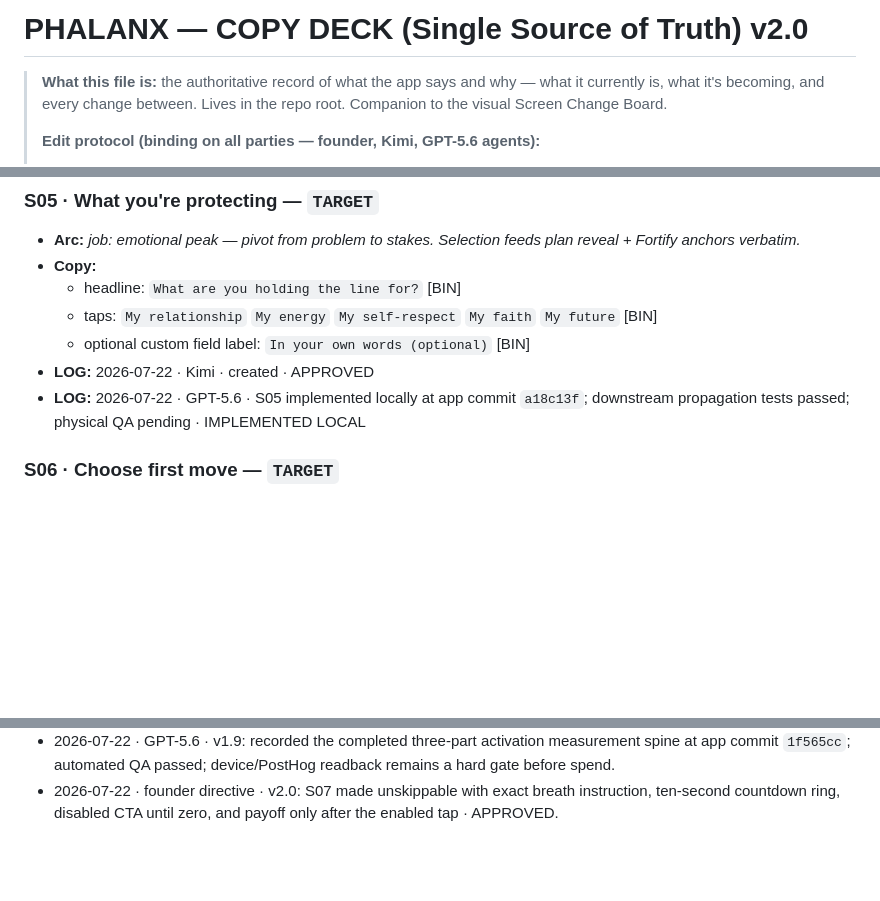
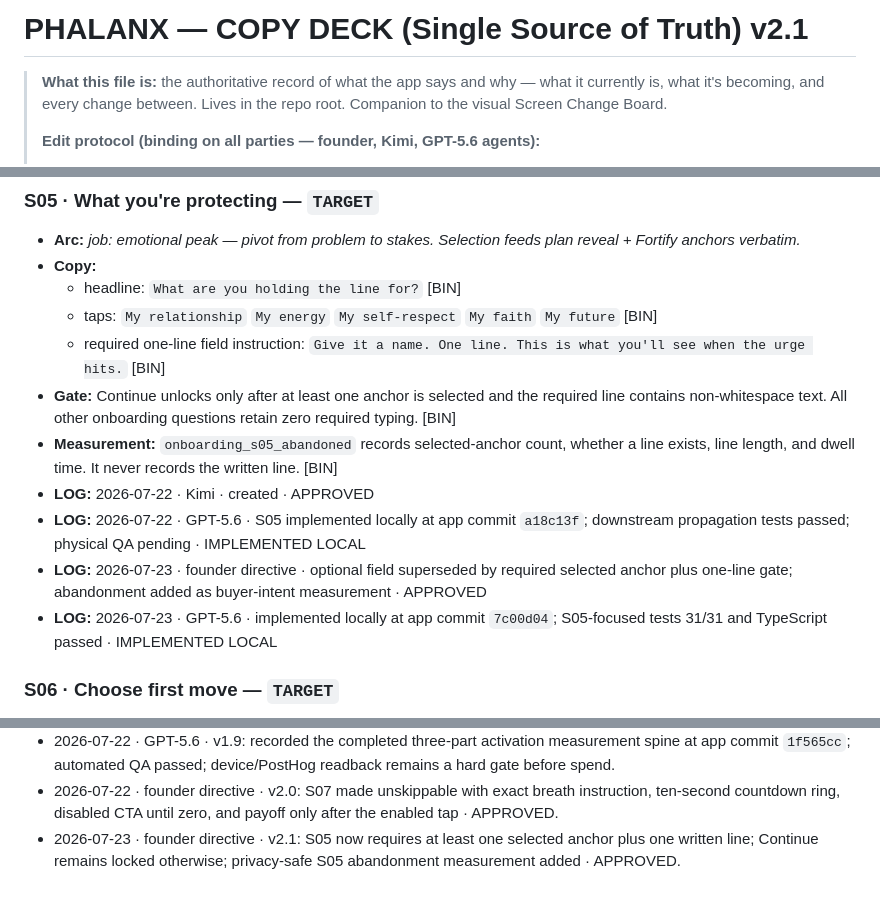
Before and after one commit to admin1-design/phalanx-copy, a Markdown page: PHALANX-copy-deck.md, 3 parts joined by grey strips. Drawn GitHub-style; blank space fills up the shorter version.

Commit message:
docs: require the S05 anchor line

```diff
--- a/PHALANX-copy-deck.md
+++ b/PHALANX-copy-deck.md
@@ -1,4 +1,4 @@
-# PHALANX — COPY DECK (Single Source of Truth) v2.0
+# PHALANX — COPY DECK (Single Source of Truth) v2.1
 
 > **What this file is:** the authoritative record of what the app says and why — what it currently is, what it's becoming, and every change between. Lives in the repo root. Companion to the visual Screen Change Board.
 >
@@ -78,9 +78,13 @@
 - **Copy:**
   - headline: `What are you holding the line for?` [BIN]
   - taps: `My relationship` `My energy` `My self-respect` `My faith` `My future` [BIN]
-  - optional custom field label: `In your own words (optional)` [BIN]
+  - required one-line field instruction: `Give it a name. One line. This is what you'll see when the urge hits.` [BIN]
+- **Gate:** Continue unlocks only after at least one anchor is selected and the required line contains non-whitespace text. All other onboarding questions retain zero required typing. [BIN]
+- **Measurement:** `onboarding_s05_abandoned` records selected-anchor count, whether a line exists, line length, and dwell time. It never records the written line. [BIN]
 - **LOG:** 2026-07-22 · Kimi · created · APPROVED
 - **LOG:** 2026-07-22 · GPT-5.6 · S05 implemented locally at app commit `a18c13f`; downstream propagation tests passed; physical QA pending · IMPLEMENTED LOCAL
+- **LOG:** 2026-07-23 · founder directive · optional field superseded by required selected anchor plus one-line gate; abandonment added as buyer-intent measurement · APPROVED
+- **LOG:** 2026-07-23 · GPT-5.6 · implemented locally at app commit `7c00d04`; S05-focused tests 31/31 and TypeScript passed · IMPLEMENTED LOCAL
 
 ### S06 · Choose first move — `TARGET`
 - **Arc:** *job: agency — he chooses; self-endorsed actions survive.*
@@ -280,3 +284,4 @@
 - 2026-07-22 · GPT-5.6 · v1.8: added Tier 6 paid and organic copy candidates as `PROPOSED`; nine static ads and seven vertical MP4s prepared locally; nothing approved, published, launched, or spent.
 - 2026-07-22 · GPT-5.6 · v1.9: recorded the completed three-part activation measurement spine at app commit `1f565cc`; automated QA passed; device/PostHog readback remains a hard gate before spend.
 - 2026-07-22 · founder directive · v2.0: S07 made unskippable with exact breath instruction, ten-second countdown ring, disabled CTA until zero, and payoff only after the enabled tap · APPROVED.
+- 2026-07-23 · founder directive · v2.1: S05 now requires at least one selected anchor plus one written line; Continue remains locked otherwise; privacy-safe S05 abandonment measurement added · APPROVED.
```
